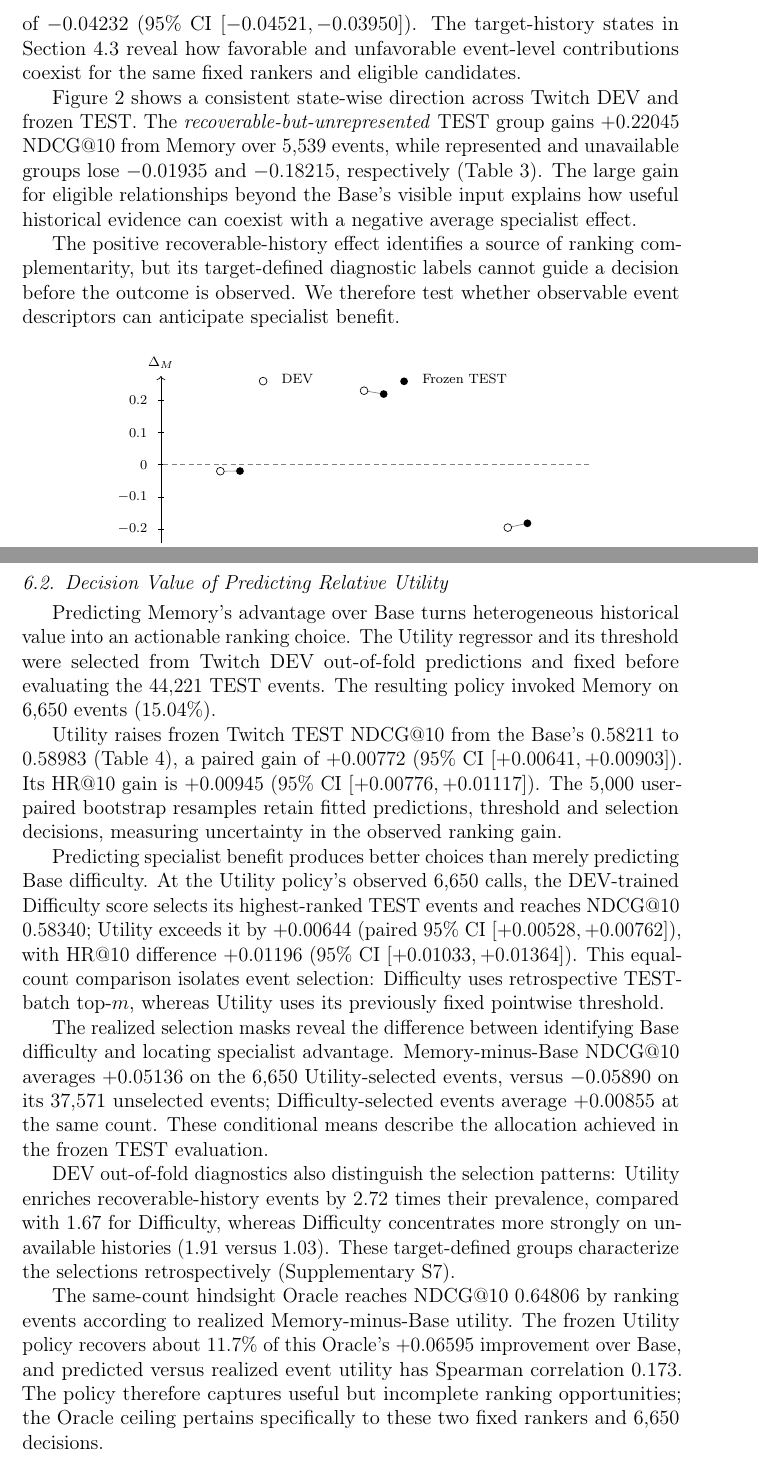
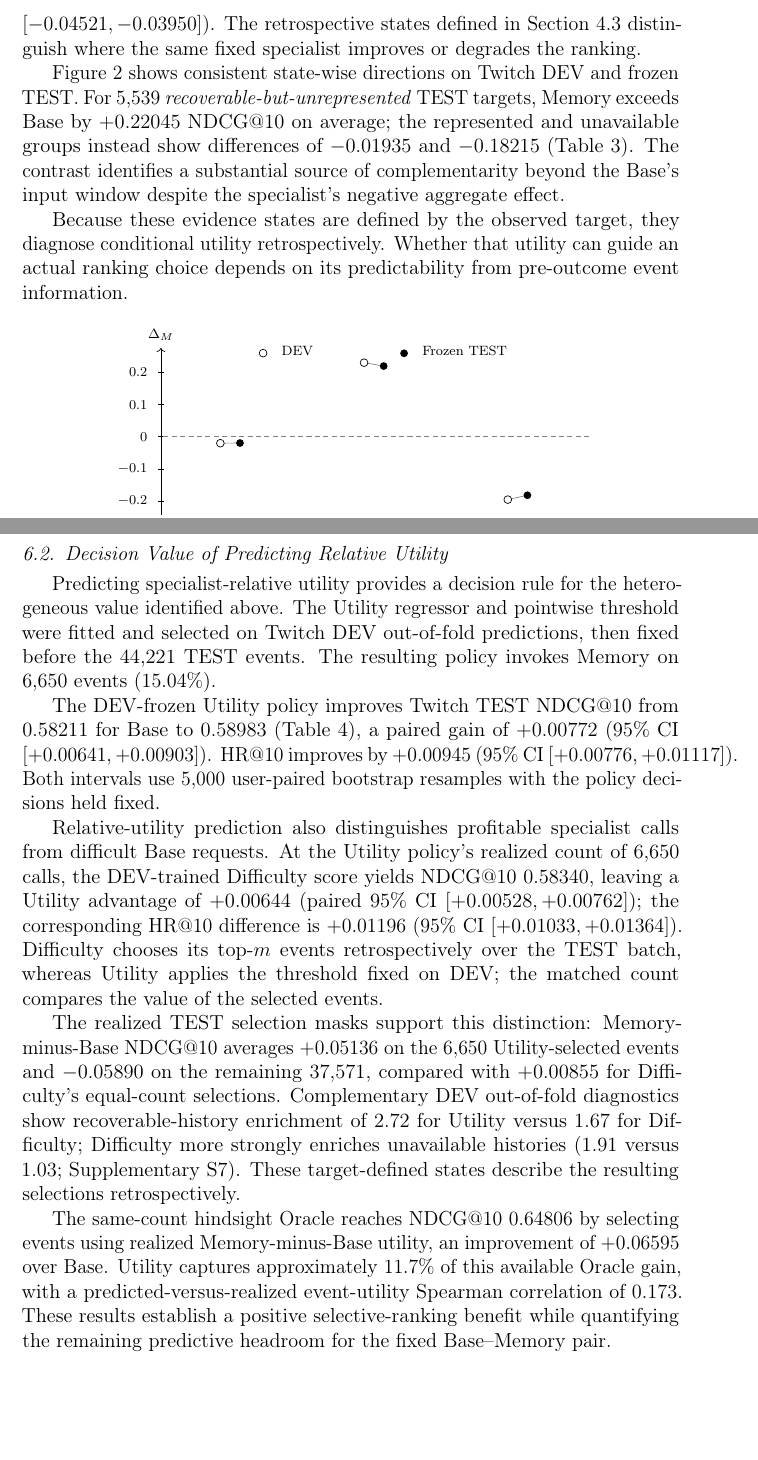
Before and after one commit to mzch0210/KuaiLive-Agent, a LaTeX paper (manuscript/kbs_latex/main.tex): two parts of pages 16 and 17 of 29, joined at a grey line, cut so that both start at the same text, the shorter picture padded with empty space. Compiled offline with pdfLaTeX.

Commit message:
G2 B1-B2: foreground frozen Twitch conditional value and relative-utility selection evidence in Results

```diff
--- a/manuscript/kbs_latex/main.tex
+++ b/manuscript/kbs_latex/main.tex
@@ -335,11 +335,11 @@ The results address the value of relationship evidence in three connected steps:
 \subsection{Heterogeneous Utility of Relationship Memory}
 \label{sec:results-heterogeneity}
 
-Historical relationship evidence provides strongly heterogeneous incremental ranking value. Across 44,221 frozen Twitch TEST events, always using Memory gives NDCG@10 $0.53980$ against Base's $0.58211$, a paired difference of $-0.04232$ (95\% CI $[-0.04521,-0.03950]$). The target-history states in Section~\ref{sec:framework-states} reveal how favorable and unfavorable event-level contributions coexist for the same fixed rankers and eligible candidates.
+Relationship Memory is less effective than Base in aggregate, but its incremental value varies sharply across historical contexts. Across 44,221 frozen Twitch TEST events, always using Memory yields NDCG@10 $0.53980$, compared with $0.58211$ for Base, a paired difference of $-0.04232$ (95\% CI $[-0.04521,-0.03950]$). The retrospective states defined in Section~\ref{sec:framework-states} distinguish where the same fixed specialist improves or degrades the ranking.
 
-Figure~\ref{fig:results-evidence-states} shows a consistent state-wise direction across Twitch DEV and frozen TEST. The \emph{recoverable-but-unrepresented} TEST group gains $+0.22045$ NDCG@10 from Memory over 5,539 events, while represented and unavailable groups lose $-0.01935$ and $-0.18215$, respectively (Table~\ref{tab:results-evidence-states}). The large gain for eligible relationships beyond the Base's visible input explains how useful historical evidence can coexist with a negative average specialist effect.
+Figure~\ref{fig:results-evidence-states} shows consistent state-wise directions on Twitch DEV and frozen TEST. For 5,539 \emph{recoverable-but-unrepresented} TEST targets, Memory exceeds Base by $+0.22045$ NDCG@10 on average; the represented and unavailable groups instead show differences of $-0.01935$ and $-0.18215$ (Table~\ref{tab:results-evidence-states}). The contrast identifies a substantial source of complementarity beyond the Base's input window despite the specialist's negative aggregate effect.
 
-The positive recoverable-history effect identifies a source of ranking complementarity, but its target-defined diagnostic labels cannot guide a decision before the outcome is observed. We therefore test whether observable event descriptors can anticipate specialist benefit.
+Because these evidence states are defined by the observed target, they diagnose conditional utility retrospectively. Whether that utility can guide an actual ranking choice depends on its predictability from pre-outcome event information.
 
 \begin{figure}[!htbp]
 \centering
@@ -394,17 +394,15 @@ Unavailable & 14,397 & 0.21948 & 0.03734 & $-0.18215$ & $[-0.18681,-0.17715]$ \\
 \subsection{Decision Value of Predicting Relative Utility}
 \label{sec:results-decision}
 
-Predicting Memory's advantage over Base turns heterogeneous historical value into an actionable ranking choice. The Utility regressor and its threshold were selected from Twitch DEV out-of-fold predictions and fixed before evaluating the 44,221 TEST events. The resulting policy invoked Memory on 6,650 events (15.04\%).
+Predicting specialist-relative utility provides a decision rule for the heterogeneous value identified above. The Utility regressor and pointwise threshold were fitted and selected on Twitch DEV out-of-fold predictions, then fixed before the 44,221 TEST events. The resulting policy invokes Memory on 6,650 events (15.04\%).
 
-Utility raises frozen Twitch TEST NDCG@10 from the Base's $0.58211$ to $0.58983$ (Table~\ref{tab:results-twitch-policy}), a paired gain of $+0.00772$ (95\% CI $[+0.00641,+0.00903]$). Its HR@10 gain is $+0.00945$ (95\% CI $[+0.00776,+0.01117]$). The 5,000 user-paired bootstrap resamples retain fitted predictions, threshold and selection decisions, measuring uncertainty in the observed ranking gain.
+The DEV-frozen Utility policy improves Twitch TEST NDCG@10 from $0.58211$ for Base to $0.58983$ (Table~\ref{tab:results-twitch-policy}), a paired gain of $+0.00772$ (95\% CI $[+0.00641,+0.00903]$). HR@10 improves by $+0.00945$ (95\% CI $[+0.00776,+0.01117]$). Both intervals use 5,000 user-paired bootstrap resamples with the policy decisions held fixed.
 
-Predicting specialist benefit produces better choices than merely predicting Base difficulty. At the Utility policy's observed 6,650 calls, the DEV-trained Difficulty score selects its highest-ranked TEST events and reaches NDCG@10 $0.58340$; Utility exceeds it by $+0.00644$ (paired 95\% CI $[+0.00528,+0.00762]$), with HR@10 difference $+0.01196$ (95\% CI $[+0.01033,+0.01364]$). This equal-count comparison isolates event selection: Difficulty uses retrospective TEST-batch top-$m$, whereas Utility uses its previously fixed pointwise threshold.
+Relative-utility prediction also distinguishes profitable specialist calls from difficult Base requests. At the Utility policy's realized count of 6,650 calls, the DEV-trained Difficulty score yields NDCG@10 $0.58340$, leaving a Utility advantage of $+0.00644$ (paired 95\% CI $[+0.00528,+0.00762]$); the corresponding HR@10 difference is $+0.01196$ (95\% CI $[+0.01033,+0.01364]$). Difficulty chooses its top-$m$ events retrospectively over the TEST batch, whereas Utility applies the threshold fixed on DEV; the matched count compares the value of the selected events.
 
-The realized selection masks reveal the difference between identifying Base difficulty and locating specialist advantage. Memory-minus-Base NDCG@10 averages $+0.05136$ on the 6,650 Utility-selected events, versus $-0.05890$ on its 37,571 unselected events; Difficulty-selected events average $+0.00855$ at the same count. These conditional means describe the allocation achieved in the frozen TEST evaluation.
+The realized TEST selection masks support this distinction: Memory-minus-Base NDCG@10 averages $+0.05136$ on the 6,650 Utility-selected events and $-0.05890$ on the remaining 37,571, compared with $+0.00855$ for Difficulty's equal-count selections. Complementary DEV out-of-fold diagnostics show recoverable-history enrichment of $2.72$ for Utility versus $1.67$ for Difficulty; Difficulty more strongly enriches unavailable histories ($1.91$ versus $1.03$; Supplementary S7). These target-defined states describe the resulting selections retrospectively.
 
-DEV out-of-fold diagnostics also distinguish the selection patterns: Utility enriches recoverable-history events by $2.72$ times their prevalence, compared with $1.67$ for Difficulty, whereas Difficulty concentrates more strongly on unavailable histories ($1.91$ versus $1.03$). These target-defined groups characterize the selections retrospectively (Supplementary S7).
-
-The same-count hindsight Oracle reaches NDCG@10 $0.64806$ by ranking events according to realized Memory-minus-Base utility. The frozen Utility policy recovers about 11.7\% of this Oracle's $+0.06595$ improvement over Base, and predicted versus realized event utility has Spearman correlation $0.173$. The policy therefore captures useful but incomplete ranking opportunities; the Oracle ceiling pertains specifically to these two fixed rankers and 6,650 decisions.
+The same-count hindsight Oracle reaches NDCG@10 $0.64806$ by selecting events using realized Memory-minus-Base utility, an improvement of $+0.06595$ over Base. Utility captures approximately 11.7\% of this available Oracle gain, with a predicted-versus-realized event-utility Spearman correlation of $0.173$. These results establish a positive selective-ranking benefit while quantifying the remaining predictive headroom for the fixed Base--Memory pair.
 
 \begin{table}[!h]
 \centering
```
Also changed, not shown: manuscript/kbs_latex/main.tex (2 more changed lines).
